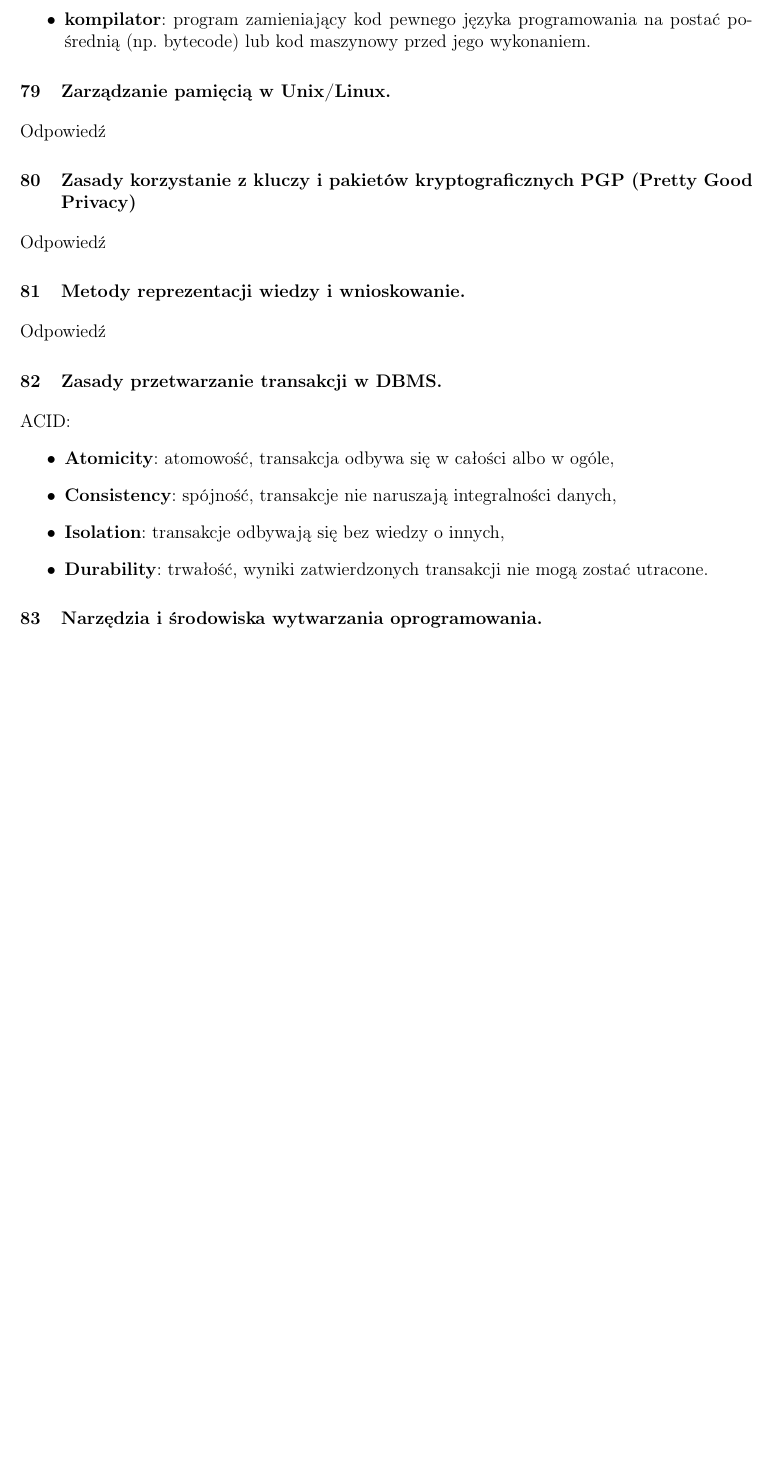
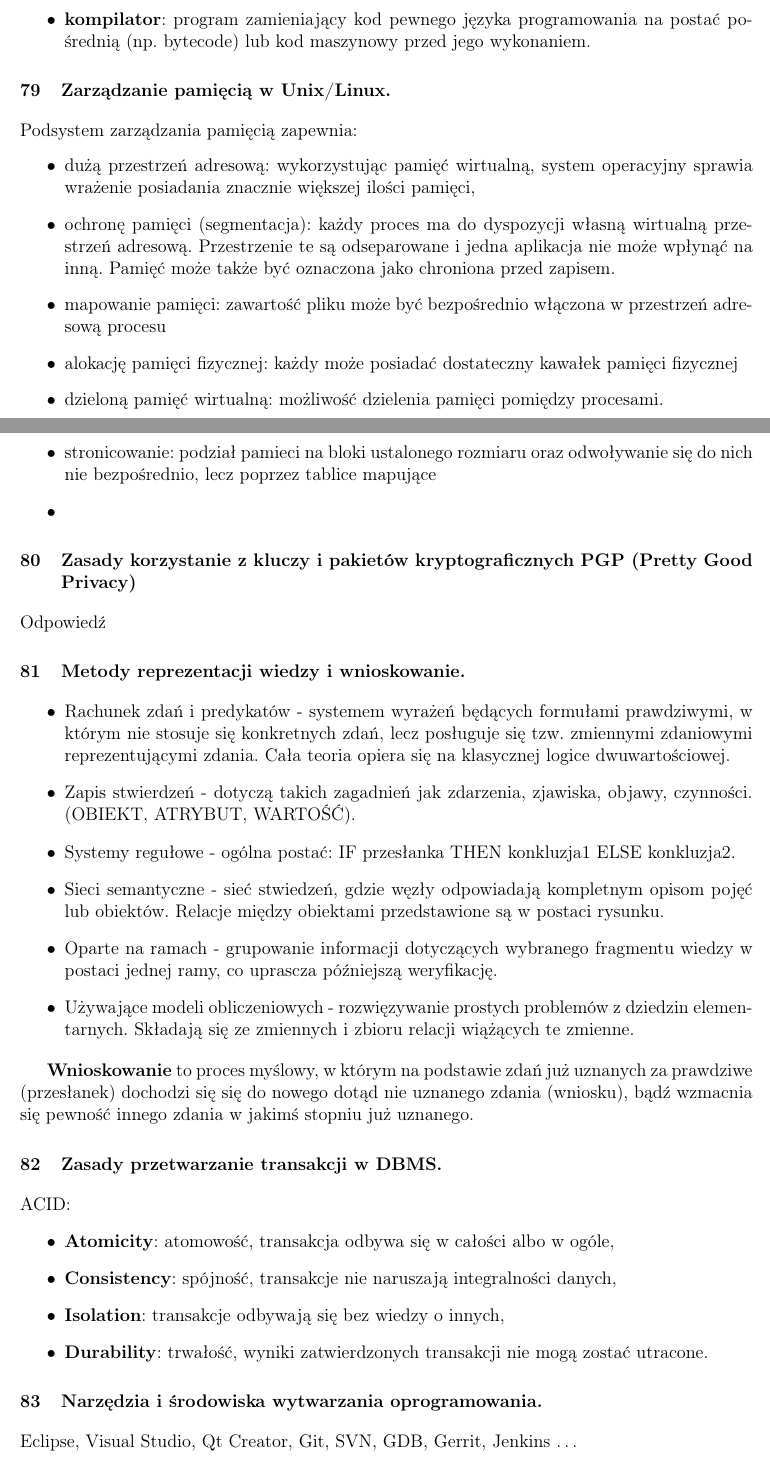
Before and after one commit to TomaszWychocki/ZUT-informatyka-obrona, a LaTeX document (document.tex): part of page 21 of 25 before the commit and two parts of pages 21 and 22 of 26 after it, the two joined at a grey line, cut so that both start at the same text, the shorter picture padded with empty space. Compiled offline with pdfLaTeX.

Commit message:
Odpowiedzi 75 - 85

```diff
--- a/document.tex
+++ b/document.tex
@@ -784,12 +784,36 @@
 
 	\section{Zarządzanie pamięcią w Unix/Linux.}
-	Odpowiedź
+	Podsystem zarządzania pamięcią zapewnia:
+	\begin{itemize}
+		\item 	dużą przestrzeń adresową: wykorzystując pamięć wirtualną, system operacyjny sprawia wrażenie posiadania znacznie większej ilości pamięci,
+		\item ochronę pamięci (segmentacja): każdy proces ma do dyspozycji własną wirtualną przestrzeń adresową. Przestrzenie te są odseparowane i jedna aplikacja nie może wpłynąć na inną. Pamięć może także być oznaczona jako chroniona przed zapisem.
+		\item mapowanie pamięci: zawartość pliku może być bezpośrednio włączona w przestrzeń adresową procesu
+		\item alokację pamięci fizycznej: każdy może posiadać dostateczny kawałek pamięci fizycznej
+		\item dzieloną pamięć wirtualną: możliwość dzielenia pamięci pomiędzy procesami.
+		\item stronicowanie: podział pamieci na bloki ustalonego rozmiaru oraz odwoływanie się do nich nie bezpośrednio, lecz poprzez tablice mapujące
+		\item
+	\end{itemize}
 
 	\section{Zasady korzystanie z kluczy i pakietów kryptograficznych PGP (Pretty Good Privacy)}
 	Odpowiedź
 
 	\section{Metody reprezentacji wiedzy i wnioskowanie.}
-	Odpowiedź
+	\begin{itemize}
+		\item Rachunek zdań i predykatów -  systemem wyrażeń będących formułami prawdziwymi, w którym nie stosuje się konkretnych zdań, lecz posługuje się tzw. zmiennymi zdaniowymi reprezentującymi zdania. Cała teoria opiera się na klasycznej logice dwuwartościowej.
+
+		\item Zapis stwierdzeń - dotyczą takich zagadnień jak zdarzenia, zjawiska, objawy, czynności. (OBIEKT, ATRYBUT, WARTOŚĆ).
+
+		\item Systemy regułowe - ogólna postać: IF przesłanka THEN konkluzja1 ELSE konkluzja2.
+
+		\item Sieci semantyczne - sieć stwiedzeń, gdzie węzły odpowiadają kompletnym opisom pojęć lub obiektów. Relacje między obiektami przedstawione są w postaci rysunku.
+
+		\item Oparte na ramach - grupowanie informacji dotyczących wybranego fragmentu wiedzy w postaci jednej ramy, co uprascza późniejszą weryfikację.
+
+		\item Używające modeli obliczeniowych - rozwięzywanie prostych problemów z dziedzin elementarnych. Składają się ze zmiennych i zbioru relacji wiążących te zmienne.
+	\end{itemize}
+
+	\textbf{Wnioskowanie} to proces myślowy, w którym na podstawie zdań już uznanych za prawdziwe (przesłanek) dochodzi się się do nowego dotąd nie uznanego zdania (wniosku), bądź wzmacnia się pewność innego zdania w jakimś stopniu już uznanego.
+
 
 	\section{Zasady przetwarzanie transakcji w DBMS.}
 	ACID:
@@ -801,7 +825,7 @@
 	\end{itemize}
 
 	\section{Narzędzia i środowiska wytwarzania oprogramowania.}
-	Odpowiedź
+	Eclipse, Visual Studio, Qt Creator, Git, SVN, GDB, Gerrit, Jenkins \dots
 
 	\section{Wzorce projektowe i programowe.}
 	Określają pewne schematy postępowania przy projektowaniu systemów bazowanych na obiektach. Podział na wzorce
```
Also changed, not shown: document.tex (8 more changed lines).
